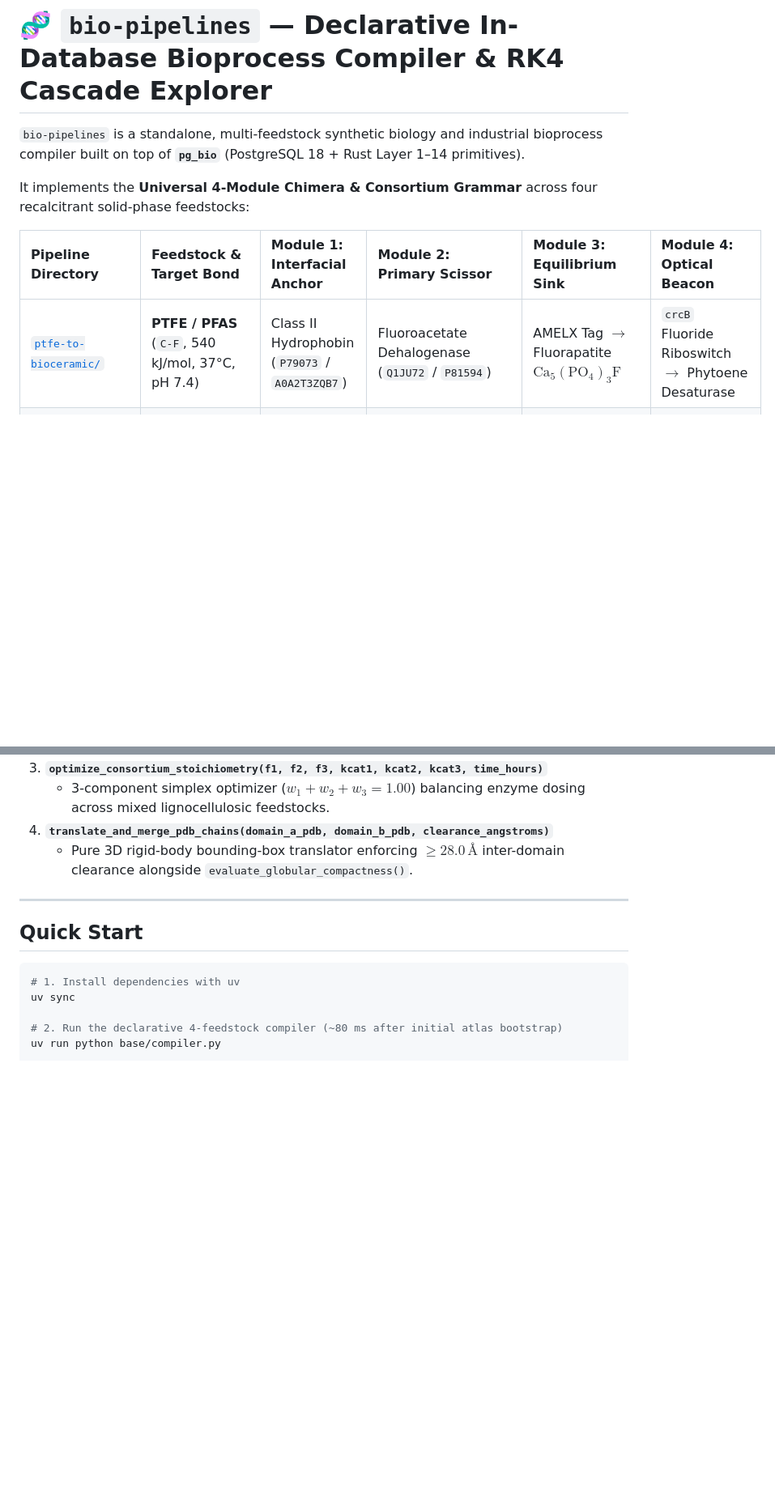
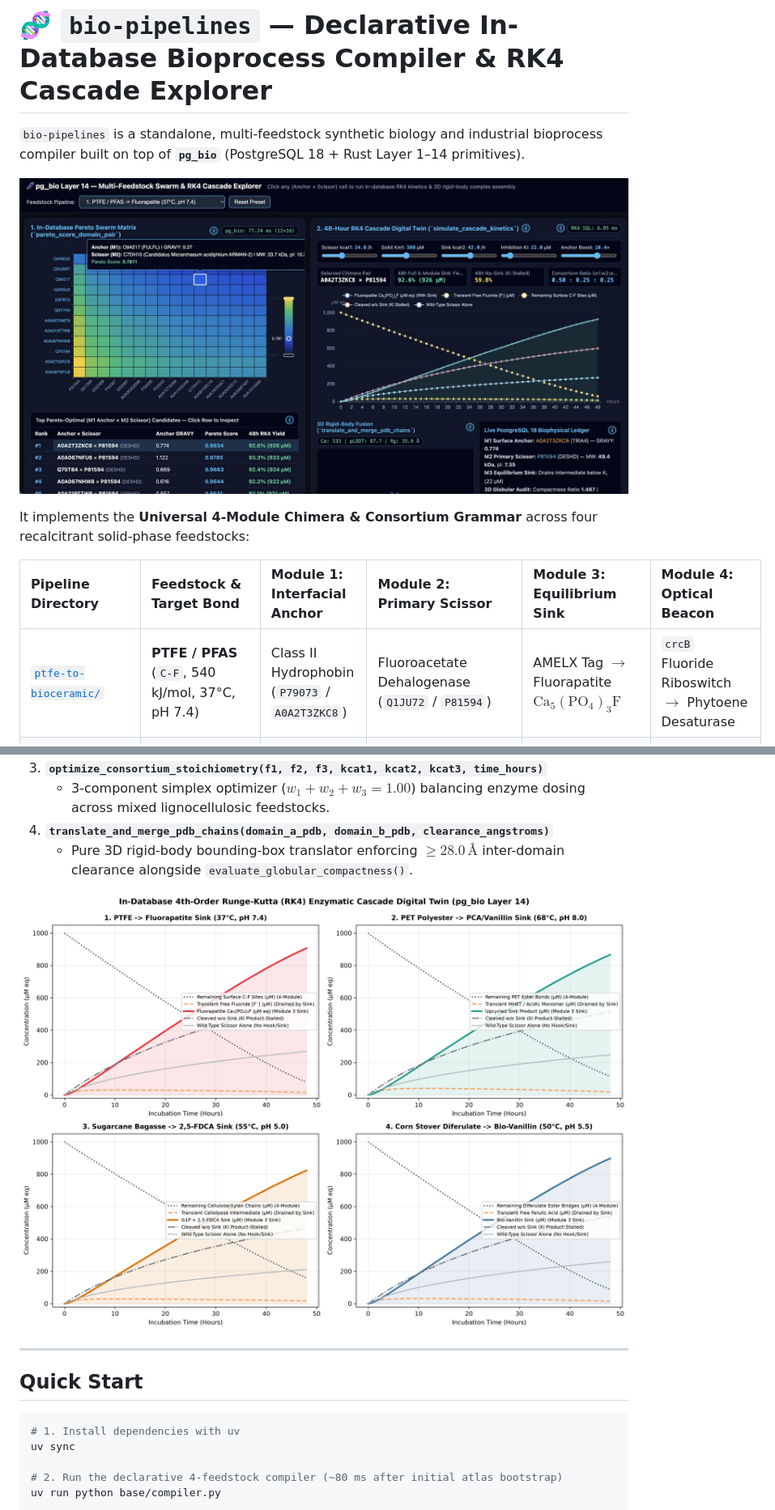
Before and after one commit to jonatas/bio-pipelines, a Markdown page: README.md, 2 parts joined by grey strips. Shown at 81% size. GitHub-like rendering; pictures changed too: output/swarm_web_dashboard.jpg (added); blank space fills up the shorter version.

Commit message:
docs(readme): add interactive swarm_web dashboard screenshot and RK4 cascade chart

```diff
--- a/README.md
+++ b/README.md
@@ -1,12 +1,14 @@
 # 🧬 `bio-pipelines` — Declarative In-Database Bioprocess Compiler & RK4 Cascade Explorer
 
 `bio-pipelines` is a standalone, multi-feedstock synthetic biology and industrial bioprocess compiler built on top of **`pg_bio`** (PostgreSQL 18 + Rust Layer 1–14 primitives).
+
+![pg_bio Layer 14 — Multi-Feedstock Swarm & RK4 Cascade Explorer](./output/swarm_web_dashboard.jpg)
 
 It implements the **Universal 4-Module Chimera & Consortium Grammar** across four recalcitrant solid-phase feedstocks:
 
 | Pipeline Directory | Feedstock & Target Bond | Module 1: Interfacial Anchor | Module 2: Primary Scissor | Module 3: Equilibrium Sink | Module 4: Optical Beacon |
 | :--- | :--- | :--- | :--- | :--- | :--- |
-| [`ptfe-to-bioceramic/`](./ptfe-to-bioceramic) | **PTFE / PFAS** (`C-F`, 540 kJ/mol, 37°C, pH 7.4) | Class II Hydrophobin (`P79073` / `A0A2T3ZQB7`) | Fluoroacetate Dehalogenase (`Q1JU72` / `P81594`) | AMELX Tag $\rightarrow$ Fluorapatite $\text{Ca}_5(\text{PO}_4)_3\text{F}$ | `crcB` Fluoride Riboswitch $\rightarrow$ Phytoene Desaturase |
+| [`ptfe-to-bioceramic/`](./ptfe-to-bioceramic) | **PTFE / PFAS** (`C-F`, 540 kJ/mol, 37°C, pH 7.4) | Class II Hydrophobin (`P79073` / `A0A2T3ZKC8`) | Fluoroacetate Dehalogenase (`Q1JU72` / `P81594`) | AMELX Tag $\rightarrow$ Fluorapatite $\text{Ca}_5(\text{PO}_4)_3\text{F}$ | `crcB` Fluoride Riboswitch $\rightarrow$ Phytoene Desaturase |
 | [`plastics-upcycling/`](./plastics-upcycling) | **PET & Polyurethane** (`C(=O)-O`, 360 kJ/mol, 68°C, pH 8.0) | CBM / Cutinase Anchor (`A0A067N4P7`) | Thermostable LCC / PETase / Cutinase (`G9BY57` / `Q47RJ6`) | Protocatechuate Dioxygenase $\rightarrow$ Vanillin / 2,5-FDCA | `PcaU` Terephthalate Biosensor |
 | [`agro-waste-lignocellulose/`](./agro-waste-lignocellulose) | **Sugarcane Bagasse** (42% Cellulose, 25% Xylan, 20% Lignin, 55°C, pH 5.0) | Fungal CBM1 / Bacterial CBM3 Dockerin (`A0AAX3E7H2`) | 3-Enzyme Swarm (DyP Peroxidase + GH10 Xylanase + AA9 LPMO/Cel7A) | Cellobiose Phosphorylase + HMF Oxidase $\rightarrow$ 2,5-FDCA | `XylR` / `FerC` Biosensor $\rightarrow$ Lycopene |
 | [`agro-waste-lignocellulose/`](./agro-waste-lignocellulose) | **Corn Stover & Bran** (Arabinoxylan–Diferulate Bridges, 50°C, pH 5.5) | CBM13 / CBM42 Arabinoxylan Anchor (`A0AAX3E7H2`) | CE1 Feruloyl Esterase + GH51 Arabinofuranosidase (`Q0CVS2`) | Ferulic Acid Decarboxylase (`FDC1`) + `VpVAN` $\rightarrow$ Bio-Vanillin | `FerC` Ferulate-Inducible Beacon |
@@ -25,6 +27,8 @@ All heavy numerical, cheminformatics, and 3D structural computations execute dir
    - 3-component simplex optimizer ($w_1 + w_2 + w_3 = 1.00$) balancing enzyme dosing across mixed lignocellulosic feedstocks.
 4. **`translate_and_merge_pdb_chains(domain_a_pdb, domain_b_pdb, clearance_angstroms)`**
    - Pure 3D rigid-body bounding-box translator enforcing $\ge 28.0\,\text{\AA}$ inter-domain clearance alongside `evaluate_globular_compactness()`.
+
+![In-Database 4th-Order Runge-Kutta (RK4) Enzymatic Cascade Digital Twin](./output/rk4_four_feedstock_cascades.png)
 
 ---
 
```
